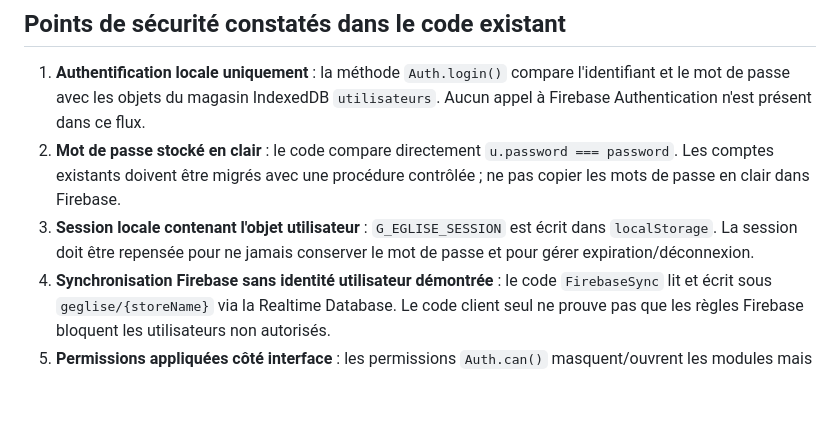
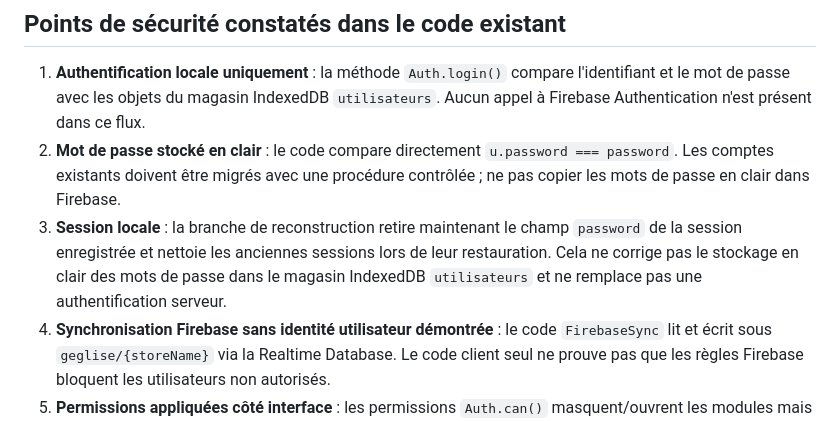
Before and after one commit to emmanuelphoenix09/G-Eglise, a Markdown page: SECURITY-AUDIT.md, the part around the change. GitHub-like rendering; blank space fills up the shorter version.

Commit message:
Préciser la correction de session et le risque de stockage restant

```diff
--- a/SECURITY-AUDIT.md
+++ b/SECURITY-AUDIT.md
@@ -10,7 +10,7 @@ Le dépôt existant contient déjà une interface fonctionnelle et des modules d
 
 1. **Authentification locale uniquement** : la méthode `Auth.login()` compare l'identifiant et le mot de passe avec les objets du magasin IndexedDB `utilisateurs`. Aucun appel à Firebase Authentication n'est présent dans ce flux.
 2. **Mot de passe stocké en clair** : le code compare directement `u.password === password`. Les comptes existants doivent être migrés avec une procédure contrôlée ; ne pas copier les mots de passe en clair dans Firebase.
-3. **Session locale contenant l'objet utilisateur** : `G_EGLISE_SESSION` est écrit dans `localStorage`. La session doit être repensée pour ne jamais conserver le mot de passe et pour gérer expiration/déconnexion.
+3. **Session locale** : la branche de reconstruction retire maintenant le champ `password` de la session enregistrée et nettoie les anciennes sessions lors de leur restauration. Cela ne corrige pas le stockage en clair des mots de passe dans le magasin IndexedDB `utilisateurs` et ne remplace pas une authentification serveur.
 4. **Synchronisation Firebase sans identité utilisateur démontrée** : le code `FirebaseSync` lit et écrit sous `geglise/{storeName}` via la Realtime Database. Le code client seul ne prouve pas que les règles Firebase bloquent les utilisateurs non autorisés.
 5. **Permissions appliquées côté interface** : les permissions `Auth.can()` masquent/ouvrent les modules mais ne remplacent pas les règles de sécurité serveur.
 
```
